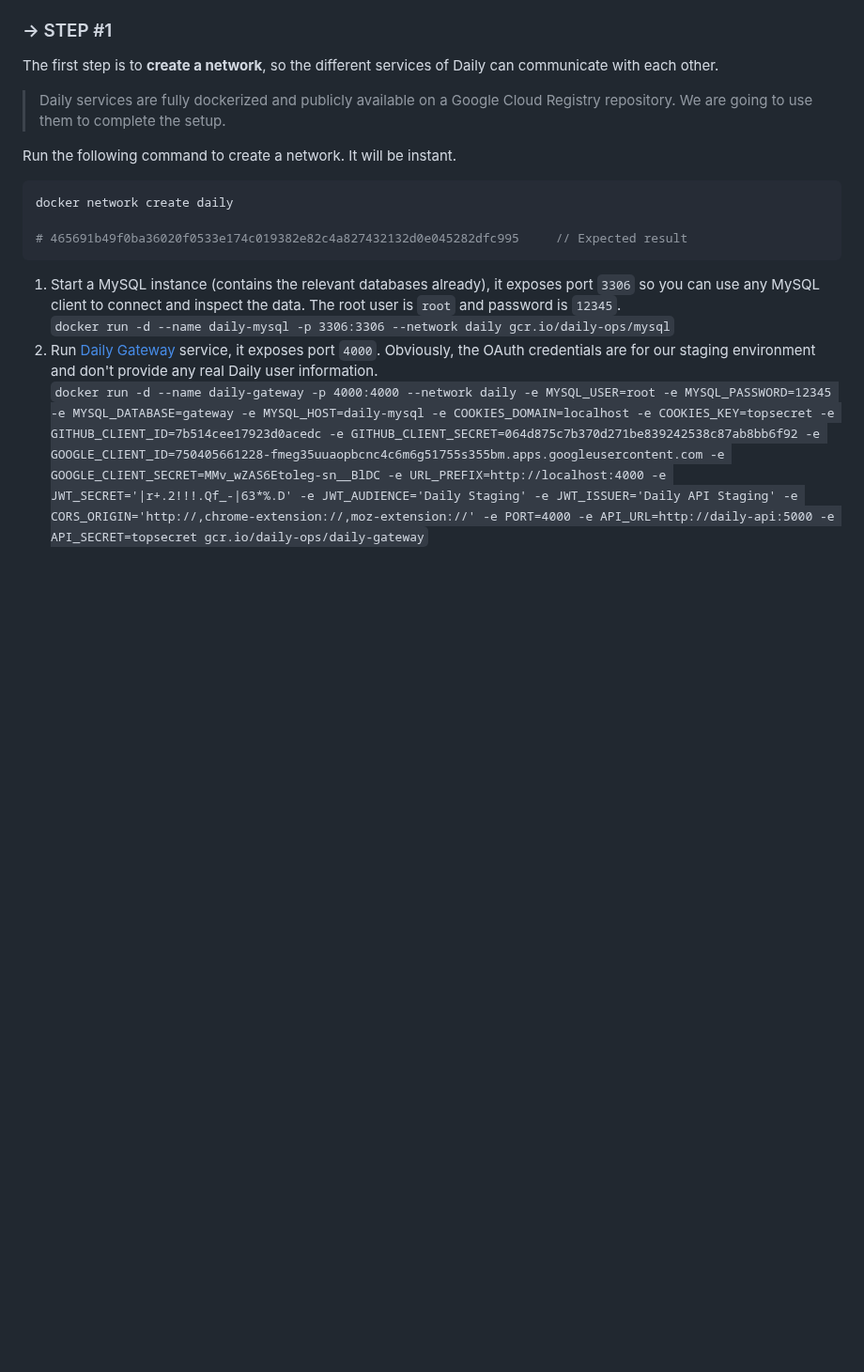
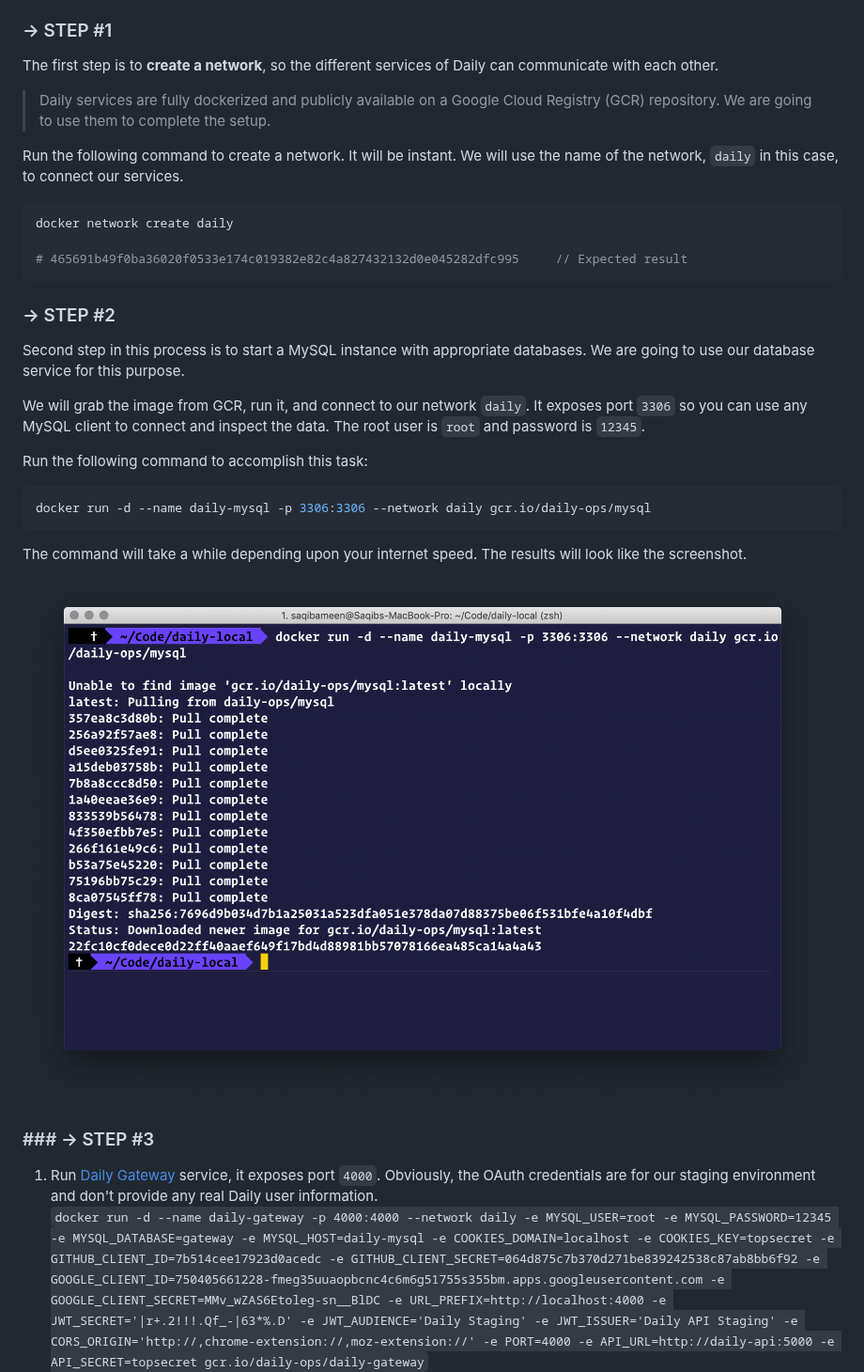
Before and after one commit to dailydotdev/daily, a Markdown page: README.md, the part around one of its changes. Shown at 94% size. GitHub-like rendering; pictures changed too: assets/setting up /setting up mysql - screenshot.png (added); blank space fills up the shorter version.

Commit message:
📖 DOC: add step2 in setting up

````diff
--- a/README.md
+++ b/README.md
@@ -145,17 +145,32 @@ docker -v
 
 The first step is to **create a network**, so the different services of Daily can communicate with each other.
 
-> Daily services are fully dockerized and publicly available on a Google Cloud Registry repository. We are going to use them to complete the setup.
+> Daily services are fully dockerized and publicly available on a Google Cloud Registry (GCR) repository. We are going to use them to complete the setup.
 
-Run the following command to create a network. It will be instant.
+Run the following command to create a network. It will be instant. We will use the name of the network, `daily` in this case, to connect our services.
 
 ```sh
 docker network create daily
 
 # 465691b49f0ba36020f0533e174c019382e82c4a827432132d0e045282dfc995     // Expected result
 ```
+### → STEP #2
 
-1. Start a MySQL instance (contains the relevant databases already), it exposes port `3306` so you can use any MySQL client to connect and inspect the data. The root user is `root` and password is `12345`.<br/>
-`docker run -d --name daily-mysql -p 3306:3306 --network daily gcr.io/daily-ops/mysql`
+Second step in this process is to start a MySQL instance with appropriate databases. We are going to use our database service for this purpose.
+
+We will grab the image from GCR, run it, and connect to our network `daily`. It exposes port `3306` so you can use any MySQL client to connect and inspect the data. The root user is `root` and password is `12345`.
+
+Run the following command to accomplish this task:
+
+```sh
+docker run -d --name daily-mysql -p 3306:3306 --network daily gcr.io/daily-ops/mysql
+```
+The command will take a while depending upon your internet speed. The results will look like the screenshot.
+
+![Setting up MySQL - Screenshot](/assets/setting&#32;up&#32;/setting&#32;up&#32;mysql&#32;-&#32;screenshot.png)
+
+### ### → STEP #3
+
+
 1. Run [Daily Gateway](https://github.com/dailynowco/daily-gateway) service, it exposes port `4000`. Obviously, the OAuth credentials are for our staging environment and don't provide any real Daily user information.<br/>
 `docker run -d --name daily-gateway -p 4000:4000 --network daily -e MYSQL_USER=root -e MYSQL_PASSWORD=12345 -e MYSQL_DATABASE=gateway -e MYSQL_HOST=daily-mysql -e COOKIES_DOMAIN=localhost -e COOKIES_KEY=topsecret -e GITHUB_CLIENT_ID=7b514cee17923d0acedc -e GITHUB_CLIENT_SECRET=064d875c7b370d271be839242538c87ab8bb6f92 -e GOOGLE_CLIENT_ID=750405661228-fmeg35uuaopbcnc4c6m6g51755s355bm.apps.googleusercontent.com -e GOOGLE_CLIENT_SECRET=MMv_wZAS6Etoleg-sn__BlDC -e URL_PREFIX=http://localhost:4000 -e JWT_SECRET='|r+.2!!!.Qf_-|63*%.D' -e JWT_AUDIENCE='Daily Staging' -e JWT_ISSUER='Daily API Staging' -e CORS_ORIGIN='http://,chrome-extension://,moz-extension://' -e PORT=4000 -e API_URL=http://daily-api:5000 -e API_SECRET=topsecret gcr.io/daily-ops/daily-gateway`
````
Also changed, not shown: other parts of README.md (+5 -0 lines).
